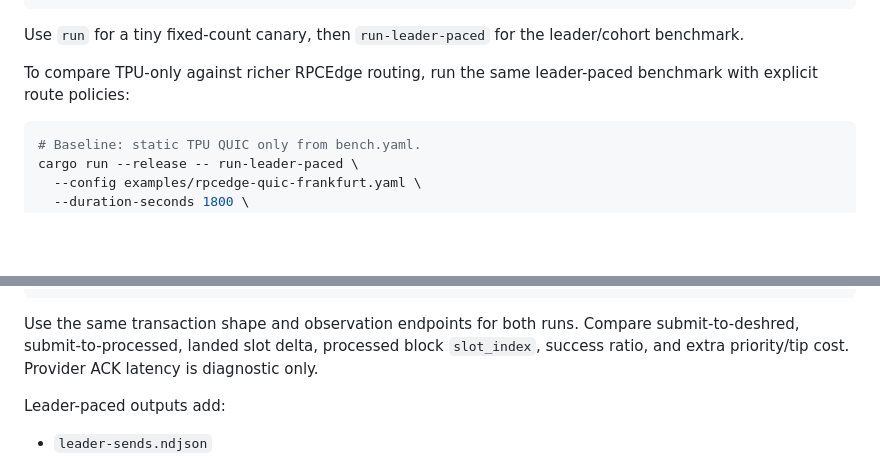
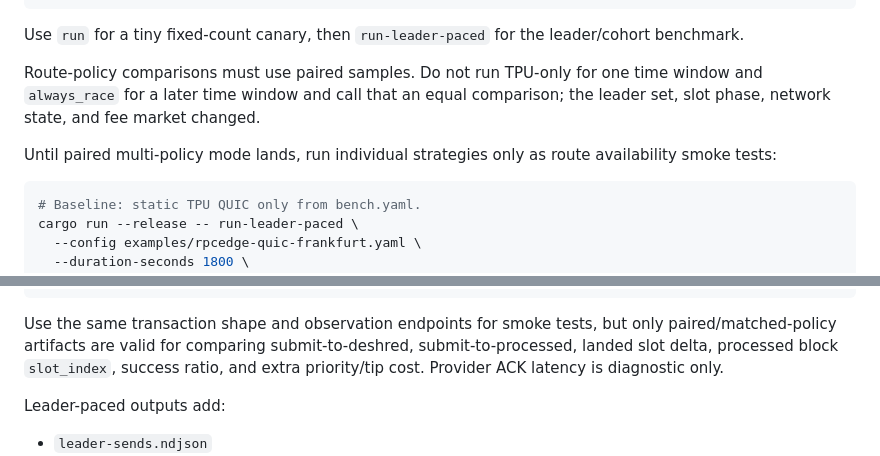
Before and after one commit to rpc-edge/solana-tx-bench, a Markdown page: README.md, 2 parts joined by grey strips. GitHub-like rendering; blank space fills up the shorter version.

Commit message:
Document paired route policy benchmarks

````diff
--- a/README.md
+++ b/README.md
@@ -133,8 +133,12 @@ providers:
 Use `run` for a tiny fixed-count canary, then `run-leader-paced` for the
 leader/cohort benchmark.
 
-To compare TPU-only against richer RPCEdge routing, run the same leader-paced
-benchmark with explicit route policies:
+Route-policy comparisons must use paired samples. Do not run TPU-only for one
+time window and `always_race` for a later time window and call that an equal
+comparison; the leader set, slot phase, network state, and fee market changed.
+
+Until paired multi-policy mode lands, run individual strategies only as route
+availability smoke tests:
 
 ```bash
 # Baseline: static TPU QUIC only from bench.yaml.
@@ -168,10 +172,10 @@ cargo run --release -- run-leader-paced \
   --collect-rpcedge
 ```
 
-Use the same transaction shape and observation endpoints for both runs. Compare
-submit-to-deshred, submit-to-processed, landed slot delta, processed block
-`slot_index`, success ratio, and extra priority/tip cost. Provider ACK latency
-is diagnostic only.
+Use the same transaction shape and observation endpoints for smoke tests, but
+only paired/matched-policy artifacts are valid for comparing submit-to-deshred,
+submit-to-processed, landed slot delta, processed block `slot_index`, success
+ratio, and extra priority/tip cost. Provider ACK latency is diagnostic only.
 
 Leader-paced outputs add:
 
````
Also changed, not shown: docs/methodology.md (+20 -3 lines), docs/providers.md (+5 -0 lines).
